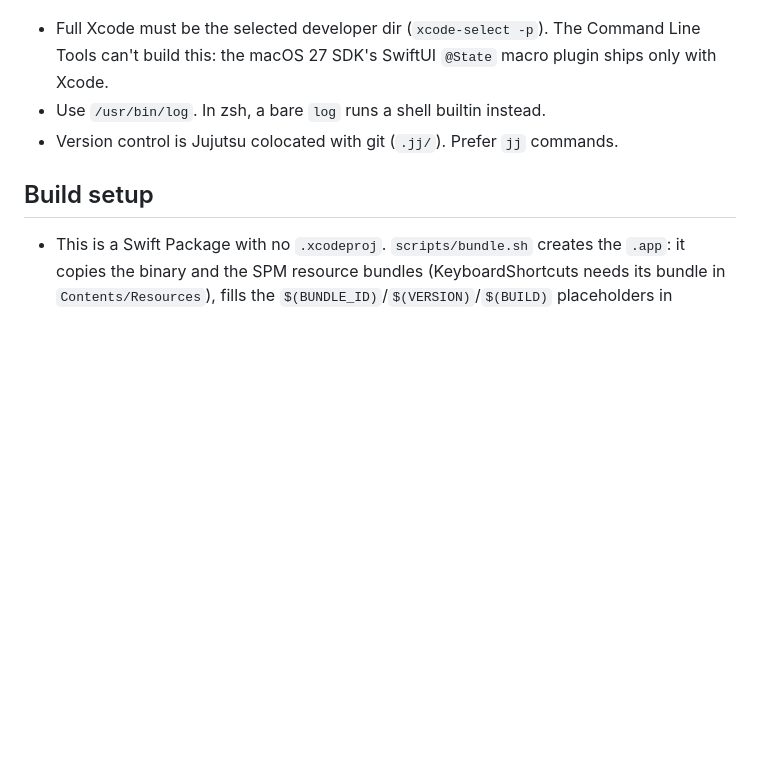
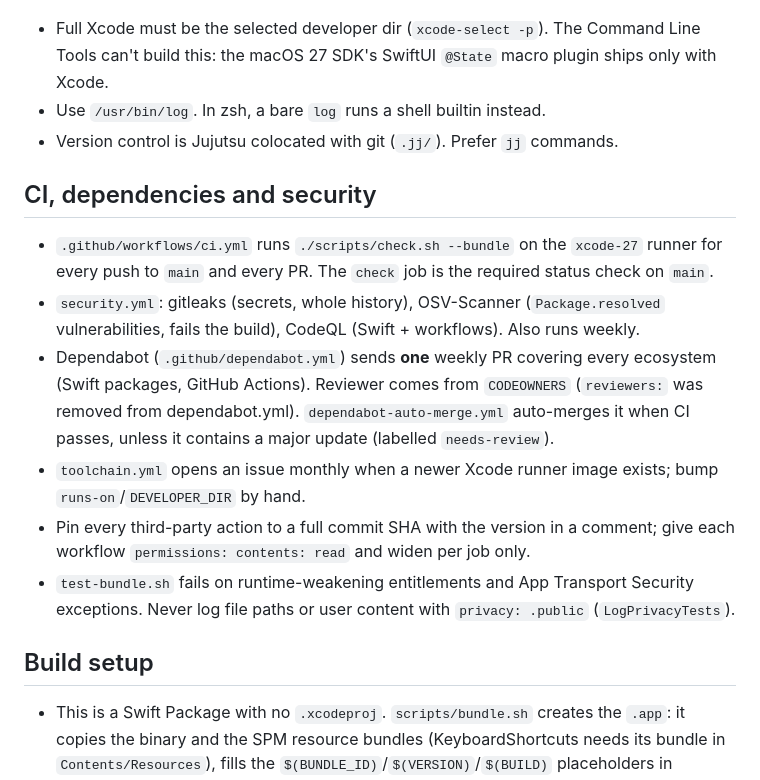
Before and after one commit to andrewaldasoro/quick-snip, a Markdown page: CLAUDE.md, the part around the change. Rendered like a GitHub page; blank space fills up the shorter version.

Commit message:
📝 Update > ci and security docs

```diff
--- a/CLAUDE.md
+++ b/CLAUDE.md
@@ -24,6 +24,15 @@ swift scripts/make-icon.swift <dir>.iconset && iconutil -c icns <dir>.iconset -o
 - Full Xcode must be the selected developer dir (`xcode-select -p`). The Command Line Tools can't build this: the macOS 27 SDK's SwiftUI `@State` macro plugin ships only with Xcode.
 - Use `/usr/bin/log`. In zsh, a bare `log` runs a shell builtin instead.
 - Version control is Jujutsu colocated with git (`.jj/`). Prefer `jj` commands.
+
+## CI, dependencies and security
+
+- `.github/workflows/ci.yml` runs `./scripts/check.sh --bundle` on the `xcode-27` runner for every push to `main` and every PR. The `check` job is the required status check on `main`.
+- `security.yml`: gitleaks (secrets, whole history), OSV-Scanner (`Package.resolved` vulnerabilities, fails the build), CodeQL (Swift + workflows). Also runs weekly.
+- Dependabot (`.github/dependabot.yml`) sends **one** weekly PR covering every ecosystem (Swift packages, GitHub Actions). Reviewer comes from `CODEOWNERS` (`reviewers:` was removed from dependabot.yml). `dependabot-auto-merge.yml` auto-merges it when CI passes, unless it contains a major update (labelled `needs-review`).
+- `toolchain.yml` opens an issue monthly when a newer Xcode runner image exists; bump `runs-on`/`DEVELOPER_DIR` by hand.
+- Pin every third-party action to a full commit SHA with the version in a comment; give each workflow `permissions: contents: read` and widen per job only.
+- `test-bundle.sh` fails on runtime-weakening entitlements and App Transport Security exceptions. Never log file paths or user content with `privacy: .public` (`LogPrivacyTests`).
 
 ## Build setup
 
```
Also changed, not shown: plans/security-and-maintenance.md (+19 -20 lines).
